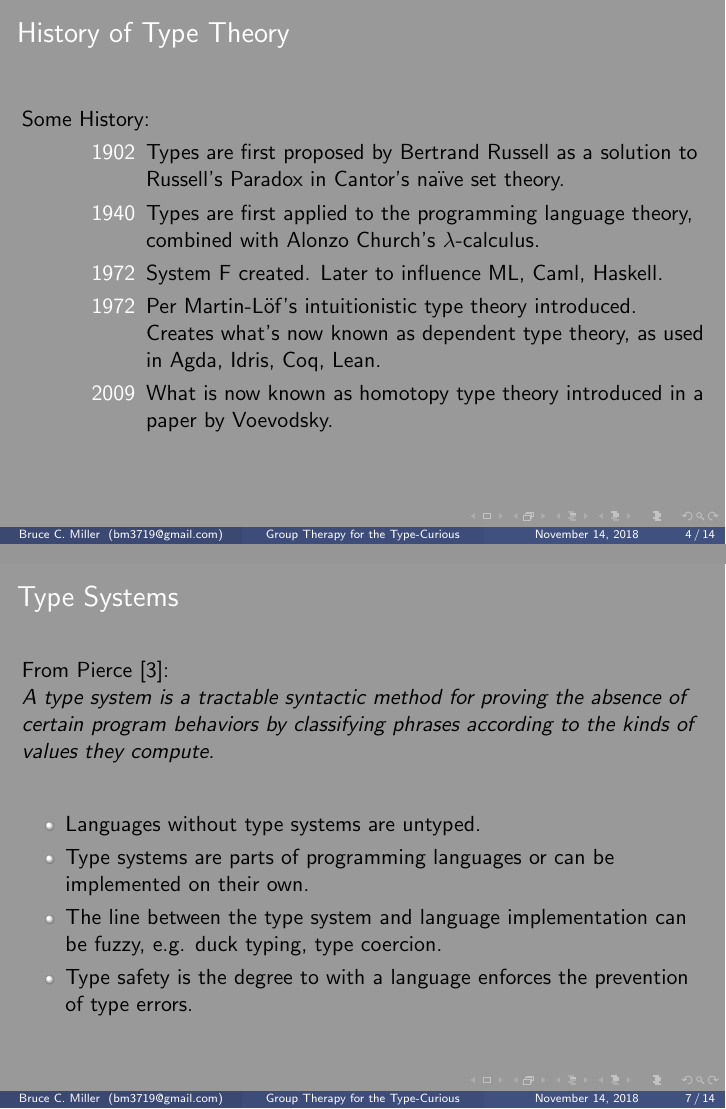
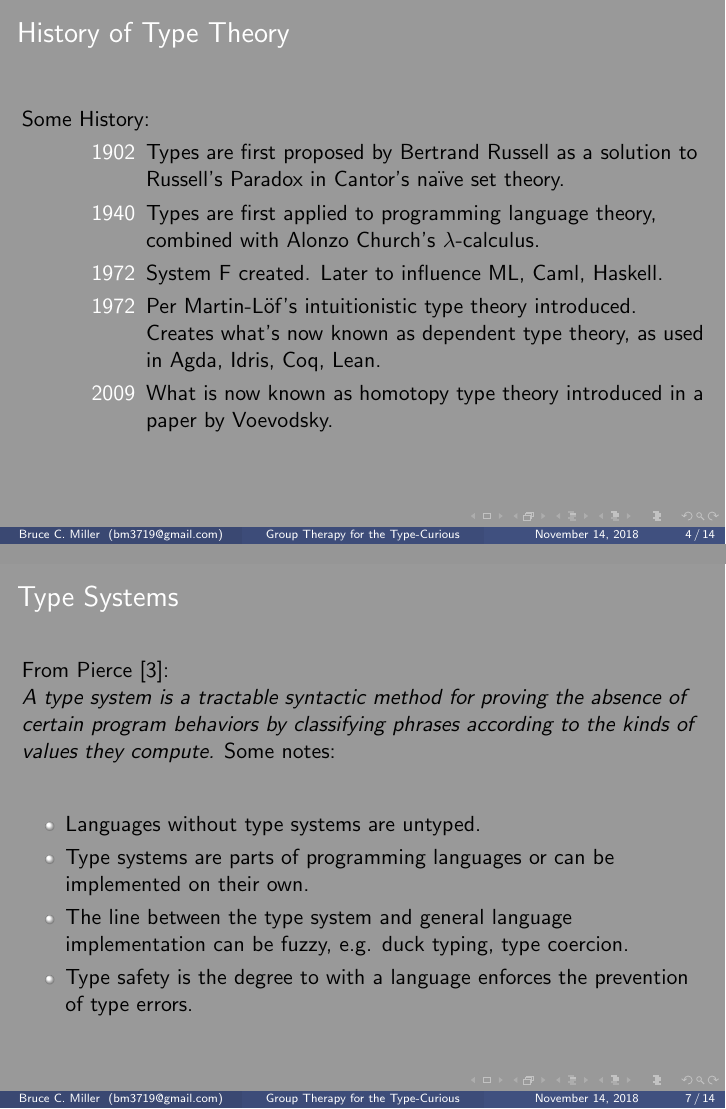
Before and after one commit to bm3719/types-talk, LaTeX slides (presentation.tex): pages 4 and 7 of 14, joined at a grey line. Compiled offline with pdfLaTeX.

Commit message:
Fix some wording

```diff
--- a/presentation.tex
+++ b/presentation.tex
@@ -41,8 +41,8 @@
   \begin{description}
   \item[1902] Types are first proposed by Bertrand Russell as a solution to
     Russell's Paradox in Cantor's na{\"i}ve set theory.
-  \item[1940] Types are first applied to the programming language theory,
-    combined with Alonzo Church's $\lambda$-calculus.
+  \item[1940] Types are first applied to programming language theory, combined
+    with Alonzo Church's $\lambda$-calculus.
   \item[1972] System F created.  Later to influence ML, Caml, Haskell.
   \item[1972] Per Martin-L{\"o}f's intuitionistic type theory introduced.
     Creates what's now known as dependent type theory, as used in Agda, Idris,
@@ -92,12 +92,13 @@
     of certain program behaviors by classifying phrases according to the kinds
     of values they compute.}
   \vspace{20pt}
+  Some notes:\\
   \begin{itemize}
     \item Languages without type systems are untyped.
     \item Type systems are parts of programming languages or can be implemented
       on their own.
-    \item The line between the type system and language implementation can be
-      fuzzy, e.g. duck typing, type coercion.
+    \item The line between the type system and general language implementation
+      can be fuzzy, e.g. duck typing, type coercion.
     \item Type safety is the degree to with a language enforces the prevention
       of type errors.
   \end{itemize}
```
Also changed, not shown: presentation.tex (13 more changed lines).
